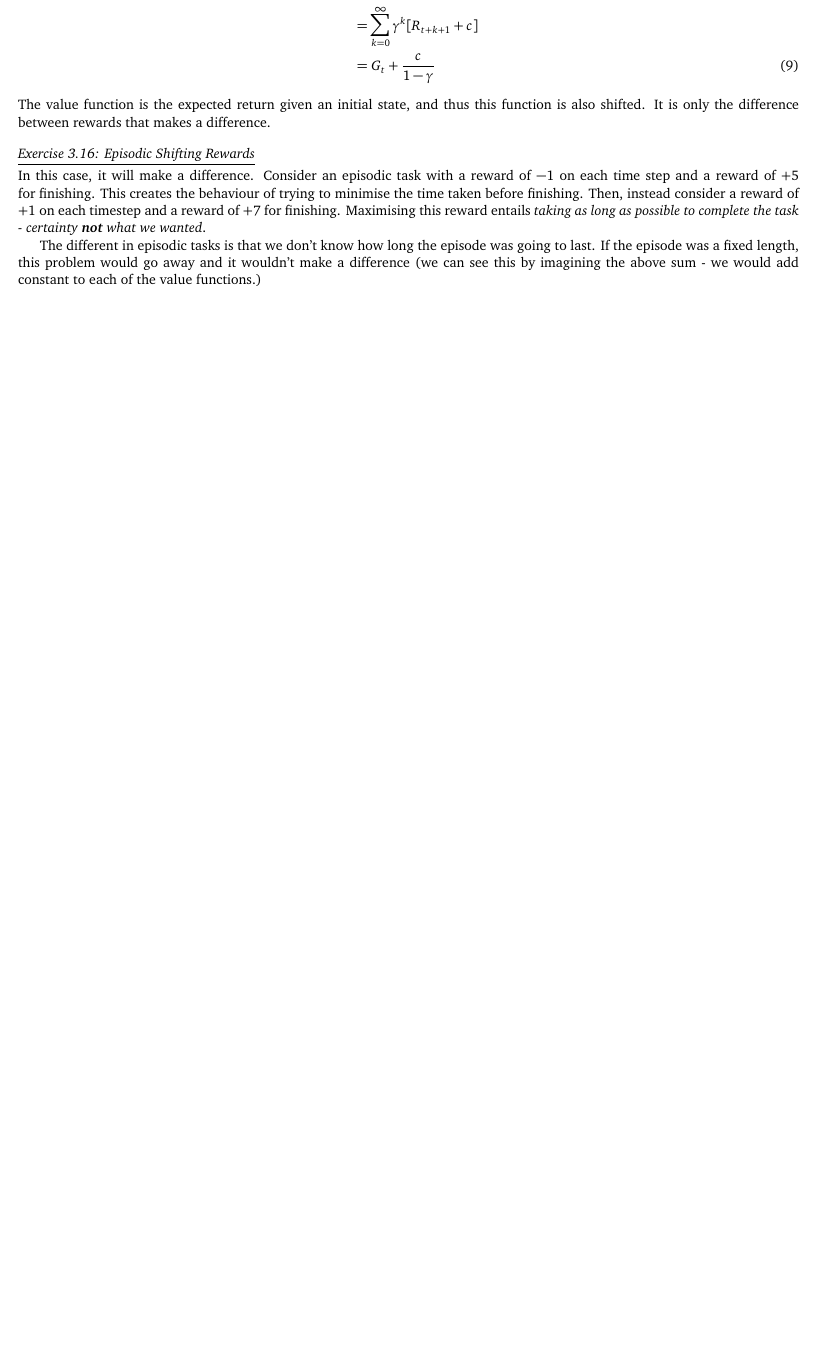
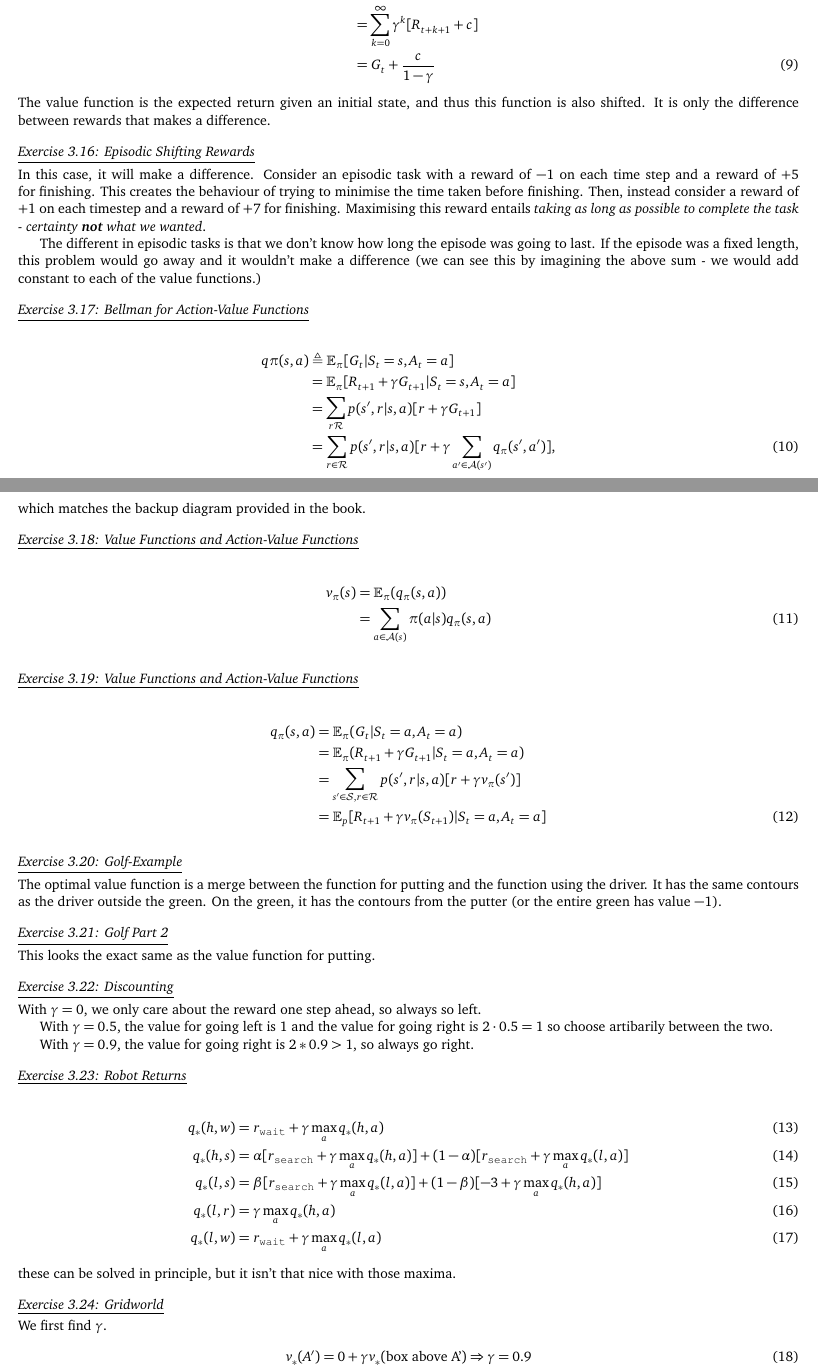
Before and after one commit to MrinankSharma/ReinforcementLearning, a LaTeX document (solutions/chapter_three/solutions.tex): part of page 3 of 3 before the commit and two parts of pages 3 and 4 of 5 after it, the two joined at a grey line, cut so that both start at the same text, the shorter picture padded with empty space. Compiled offline with pdfLaTeX.

Commit message:
finish chapter 3

```diff
--- a/solutions/chapter_three/solutions.tex
+++ b/solutions/chapter_three/solutions.tex
@@ -213,3 +214,54 @@ In this case, it will make a difference. Consider an episodic task with a reward
 
 The different in episodic tasks is that we don't know how long the episode was going to last. If the episode was a fixed length, this problem would go away and it wouldn't make a difference (we can see this by imagining the above sum - we would add constant to each of the value functions.)
 
+\myq{3.17: Bellman for Action-Value Functions}
+\begin{align}
+q\pi(s, a) &\triangleq \mathbb{E}_\pi [G_t | S_t = s, A_t = a] \nonumber \\
+&= \mathbb{E}_\pi[R_{t+1} + \gamma G_{t+1} | S_t = s, A_t = a] \nonumber \\
+&= \sum_{r \altmathcal{R}} p(s', r | s, a) [r + \gamma G_{t+1}] \nonumber \\
+&= \sum_{r \in \altmathcal{R}} p(s', r | s, a) [r + \gamma \sum_{a' \in \altmathcal{A}(s')} q_\pi(s', a')],
+\end{align}
+which matches the backup diagram provided in the book.
+
+\myq{3.18: Value Functions and Action-Value Functions}
+\begin{align}
+v_\pi(s) &= \mathbb{E}_\pi(q_\pi(s, a)) \nonumber \\
+&= \sum_{a \in \altmathcal{A}(s)} \pi(a | s) q_\pi(s, a)
+\end{align}
+
+\myq{3.19: Value Functions and Action-Value Functions}
+\begin{align}
+q_\pi(s, a) &= \mathbb{E}_\pi(G_t | S_t = a, A_t = a) \nonumber \\
+& = \mathbb{E}_\pi(R_{t+1} + \gamma G_{t+1} | S_t = a, A_t = a) \nonumber \\
+&= \sum_{s' \in \altmathcal{S}, r \in \altmathcal{R}} p(s', r | s, a) [r + \gamma v_\pi(s')] \nonumber \\
+&= \mathbb{E}_p [R_{t+1} + \gamma v_\pi(S_{t+1}) | S_t = a, A_t = a]
+\end{align}
+
+\myq{3.20: Golf-Example}
+The optimal value function is a merge between the function for putting and the function using the driver. It has the same contours as the driver outside the green. On the green, it has the contours from the putter (or the entire green has value $-1$).
+
+\myq{3.21: Golf Part 2}
+This looks the exact same as the value function for putting.
+
+\myq{3.22: Discounting}
+With $\gamma=0$, we only care about the reward one step ahead, so always so left.
+
+With $\gamma=0.5$, the value for going left is $1$ and the value for going right is $2 \cdot 0.5 = 1$ so choose artibarily between the two.
+
+With $\gamma=0.9$, the value for going right is $2*0.9 > 1$, so always go right.
+
+\myq{3.23: Robot Returns}
+\begin{align}
+q_*(h, w) &= r_{\texttt{wait}} + \gamma \max_a q_*(h, a) \\
+q_*(h, s) &= \alpha [r_{\texttt{search}} + \gamma \max_a q_*(h, a)] + (1-\alpha)[r_{\texttt{search}} + \gamma \max_a q_*(l, a)] \\
+q_*(l, s) &= \beta[r_{\texttt{search}} + \gamma \max_a q_*(l, a)] + (1-\beta)[-3 + \gamma \max_a q_*(h, a)]\\
+q_*(l, r) &=  \gamma \max_a q_*(h, a)\\
+q_*(l, w) &= r_{\texttt{wait}} + \gamma \max_a q_*(l, a)
+\end{align}
+these can be solved in principle, but it isn't that nice with those maxima.
+
+\myq{3.24: Gridworld}
+We first find $\gamma$.
+\begin{align}
+v_*(A') = 0 + \gamma v_*(\text{box above A'}) \Rightarrow \gamma = 0.9
+\end{align}
@@ -215,0 +287 @@ The different in episodic tasks is that we don't know how long the episode was g
+\begin{align}
```
Also changed, not shown: notes/notes.tex (+29 -1 lines), notes/notes.pdf, solutions/chapter_three/solutions.pdf, solutions/chapter_three/solutions.tex (41 more changed lines).
